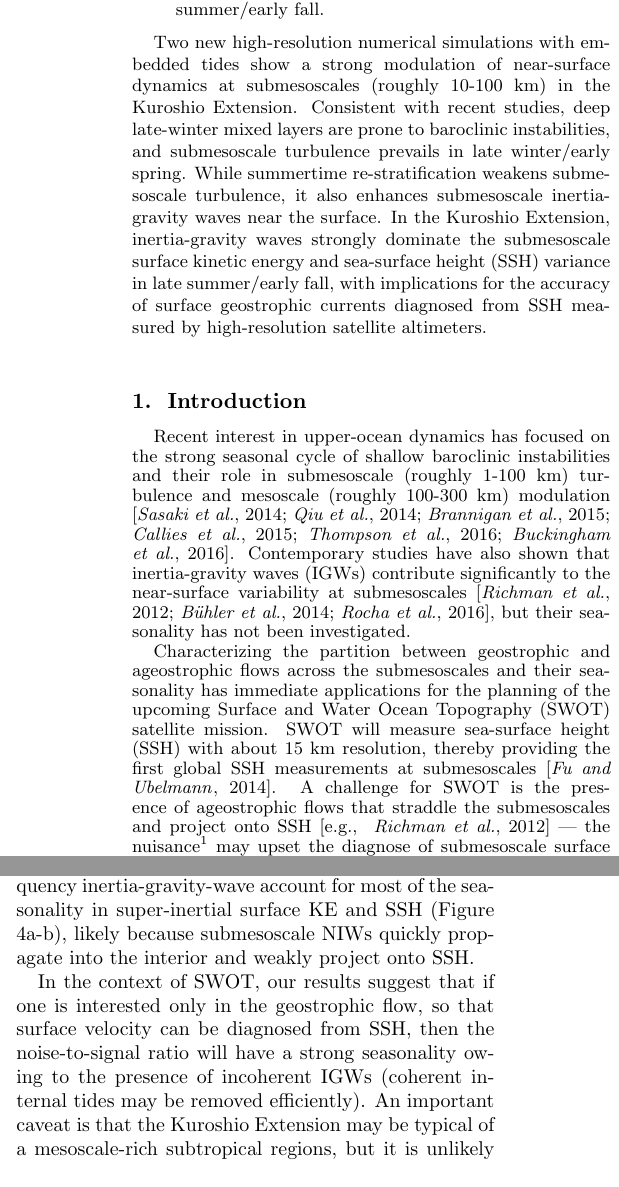
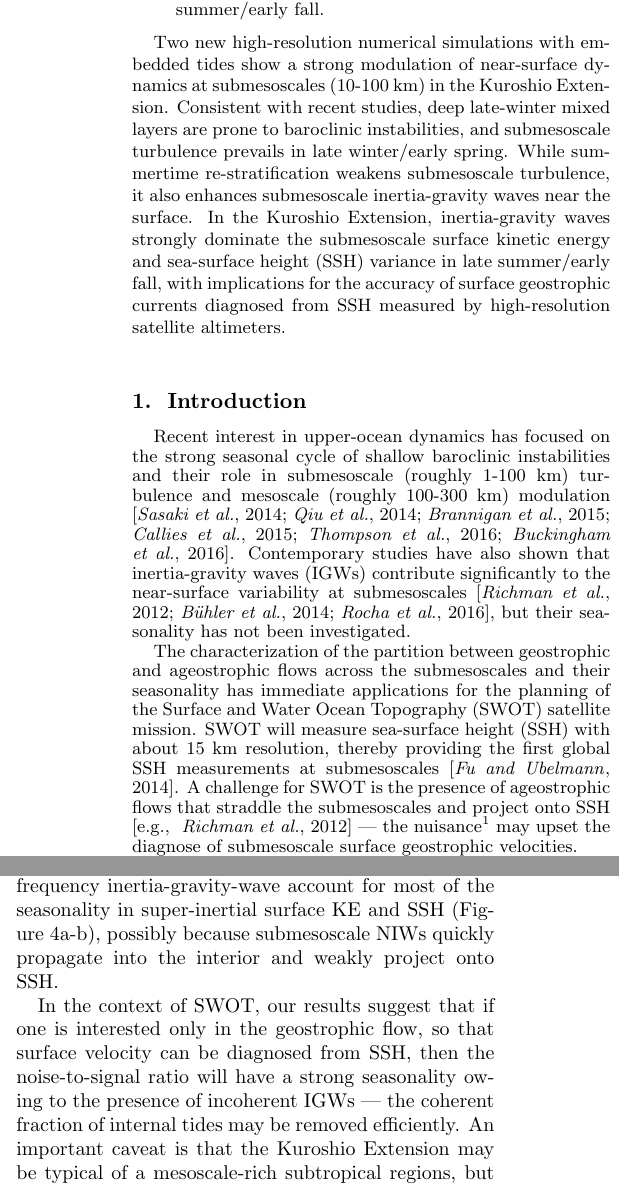
Before and after one commit to cesar-rocha/UpperOceanSeasonality, a LaTeX document (writeup/rocha_etal.tex): two parts of the columns of pages 1 and 6 of 7, joined at a grey line, cut so that both start at the same text. Compiled offline with pdfLaTeX.

Commit message:
Fixes typo

```diff
--- a/writeup/rocha_etal.tex
+++ b/writeup/rocha_etal.tex
@@ -204,7 +204,7 @@ Scripps Institution of Oceanography, University of California San Diego, La Joll
 \begin{abstract}
     Two new high-resolution numerical simulations with embedded tides show a
     strong modulation of near-surface dynamics at submesoscales
-    (roughly 10-100 km) in the Kuroshio Extension. Consistent with recent studies, deep late-winter mixed layers
+    (10-100 km) in the Kuroshio Extension. Consistent with recent studies, deep late-winter mixed layers
     are prone to baroclinic instabilities, and submesoscale turbulence
     prevails in late winter/early spring. While summertime
     re-stratification weakens submesoscale turbulence, it also enhances submesoscale inertia-gravity
@@ -246,9 +246,9 @@ to the near-surface variability at submesoscales \citep{richman_etal2012,
 buhler_etal2014,rocha_etal2016}, but their seasonality has not been investigated.
 
 % now SWOT
-Characterizing the partition between geostrophic and ageostrophic flows across
+The characterization of the partition between geostrophic and ageostrophic flows across
 the submesoscales and their seasonality has immediate applications for the planning
-of the upcoming Surface and Water Ocean Topography (SWOT) satellite mission.
+of the Surface and Water Ocean Topography (SWOT) satellite mission.
 SWOT will measure
 sea-surface height (SSH) with about 15 km resolution, thereby providing the
 first global SSH measurements at submesoscales \citep{fu_ubelmann2014}. A
@@ -614,14 +614,14 @@ refract and disperse those waves in few inertial periods, thereby generating
 submesoscale (10-100 km) near-inertial waves \citep[][and references therein]{alford_etal2016}.
 But in our simulations the higher frequency inertia-gravity-wave
 account for most of the seasonality in super-inertial surface KE and SSH
-(Figure \ref{fig4}a-b), likely because submesoscale
+(Figure \ref{fig4}a-b), possibly because submesoscale
 NIWs quickly propagate into the interior and weakly project onto SSH.
 
 In the context of SWOT, our results suggest that if one is interested
 only in the geostrophic flow, so that surface velocity can be diagnosed
 from SSH, then the noise-to-signal ratio will have a strong seasonality owing
-to the presence of incoherent IGWs (coherent internal tides may be removed
-efficiently).
+to the presence of incoherent IGWs --- the coherent fraction of internal tides may be removed
+efficiently.
 An important caveat is that the Kuroshio Extension may be typical of a mesoscale-rich
 subtropical regions, but it is unlikely to be
 representative of other regions such as low-eddy-kinetic-energy eastern boundary
```
Also changed, not shown: writeup/RochatEtal_ResponseToReviewers.tex (+1 -1 lines), writeup/RochatEtal_ResponseToReviewers.pdf, writeup/rocha_etal.tex (12 more changed lines).
